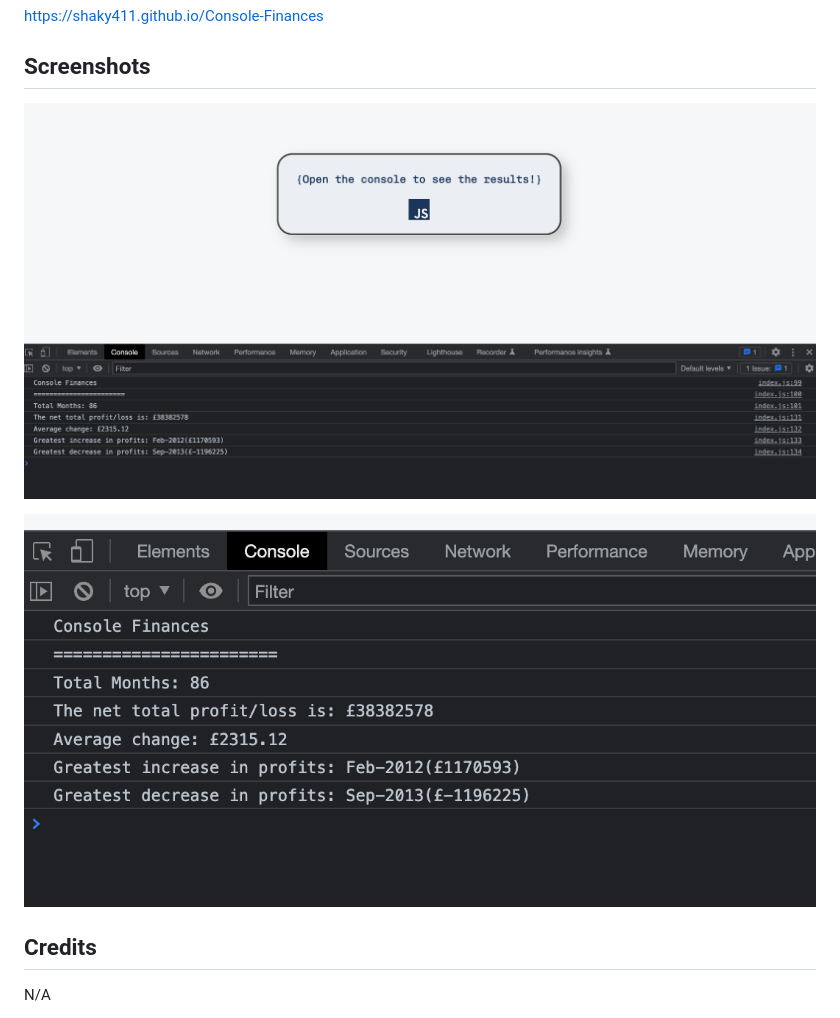
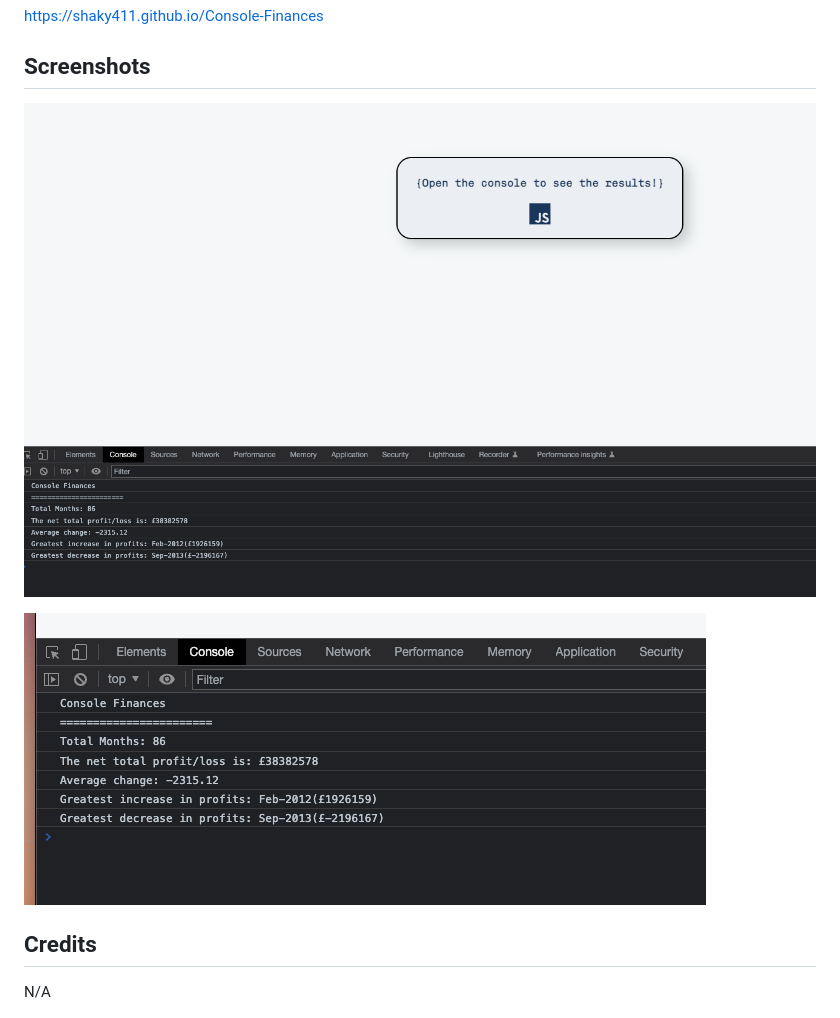
Before and after one commit to shaky411/Console-Finances, a Markdown page: README.md, the part around the change. Rendered like a GitHub page; pictures changed too: Images/SCR-20230301-99l.png (deleted), Images/SCR-20230301-99p.png (deleted), Images/SCR-20230301-cw3.png (added).

Commit message:
updated readme screenshots

```diff
--- a/README.md
+++ b/README.md
@@ -29,9 +29,9 @@ https://shaky411.github.io/Console-Finances
 
 ## Screenshots
 
-![Alt text](Images/SCR-20230301-99l.png)
+![Alt text](Images/SCR-20230301-cw3.png)
 
-![Alt text](Images/SCR-20230301-99p.png)
+![Alt text](Images/SCR-20230301-cw7.png)
 
 ## Credits
 
```
